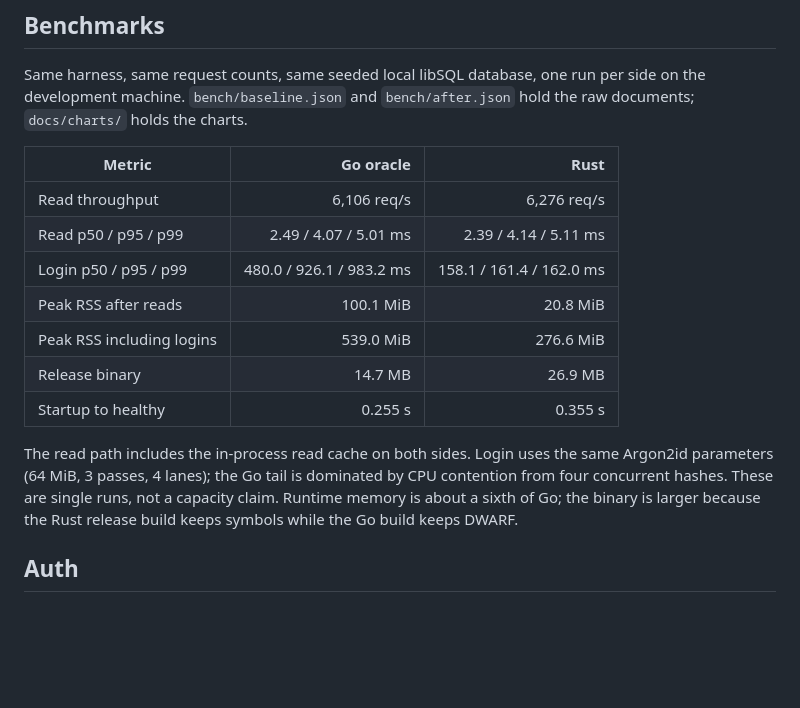
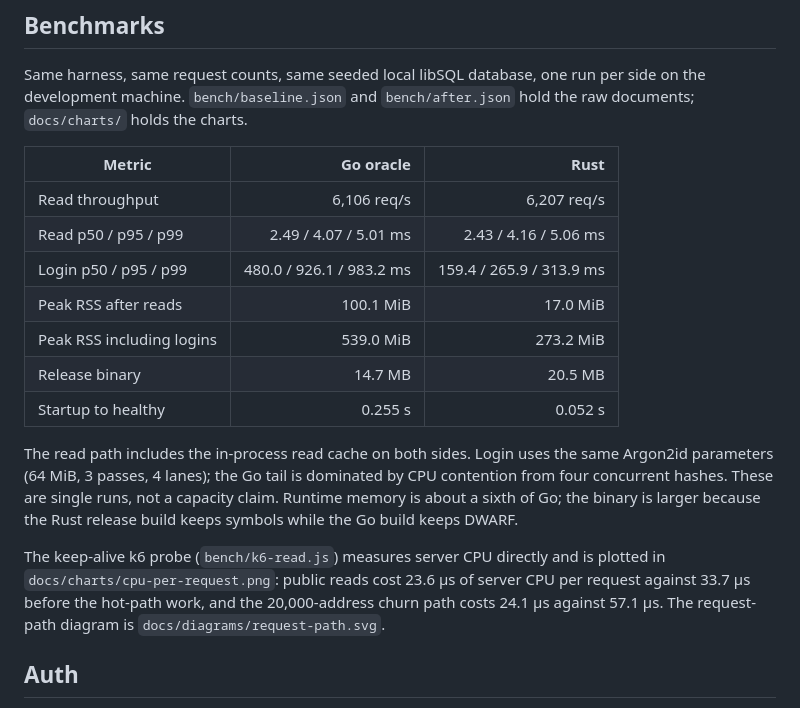
Before and after one commit to meding2904/DZommercial, a Markdown page: docs/MIGRATION_REPORT.md, the part around the change. Drawn GitHub-style; blank space fills up the shorter version.

```diff
--- a/docs/MIGRATION_REPORT.md
+++ b/docs/MIGRATION_REPORT.md
@@ -66,19 +66,25 @@ per side on the development machine. `bench/baseline.json` and
 
 | Metric | Go oracle | Rust |
 | --- | ---: | ---: |
-| Read throughput | 6,106 req/s | 6,276 req/s |
-| Read p50 / p95 / p99 | 2.49 / 4.07 / 5.01 ms | 2.39 / 4.14 / 5.11 ms |
-| Login p50 / p95 / p99 | 480.0 / 926.1 / 983.2 ms | 158.1 / 161.4 / 162.0 ms |
-| Peak RSS after reads | 100.1 MiB | 20.8 MiB |
-| Peak RSS including logins | 539.0 MiB | 276.6 MiB |
-| Release binary | 14.7 MB | 26.9 MB |
-| Startup to healthy | 0.255 s | 0.355 s |
+| Read throughput | 6,106 req/s | 6,207 req/s |
+| Read p50 / p95 / p99 | 2.49 / 4.07 / 5.01 ms | 2.43 / 4.16 / 5.06 ms |
+| Login p50 / p95 / p99 | 480.0 / 926.1 / 983.2 ms | 159.4 / 265.9 / 313.9 ms |
+| Peak RSS after reads | 100.1 MiB | 17.0 MiB |
+| Peak RSS including logins | 539.0 MiB | 273.2 MiB |
+| Release binary | 14.7 MB | 20.5 MB |
+| Startup to healthy | 0.255 s | 0.052 s |
 
 The read path includes the in-process read cache on both sides. Login uses the
 same Argon2id parameters (64 MiB, 3 passes, 4 lanes); the Go tail is dominated by
 CPU contention from four concurrent hashes. These are single runs, not a
 capacity claim. Runtime memory is about a sixth of Go; the binary is larger
 because the Rust release build keeps symbols while the Go build keeps DWARF.
+
+The keep-alive k6 probe (`bench/k6-read.js`) measures server CPU directly and is
+plotted in `docs/charts/cpu-per-request.png`: public reads cost 23.6 µs of server
+CPU per request against 33.7 µs before the hot-path work, and the
+20,000-address churn path costs 24.1 µs against 57.1 µs. The request-path
+diagram is `docs/diagrams/request-path.svg`.
 
 ## Auth
 
```
Also changed, not shown: README.md (+24 -14 lines), bench/README.md (+2 -0 lines), docs/charts/binary-size.png, docs/charts/cpu-per-request.png (added), docs/charts/latency.png, docs/charts/memory.png, docs/charts/throughput.png, 5 other files.
